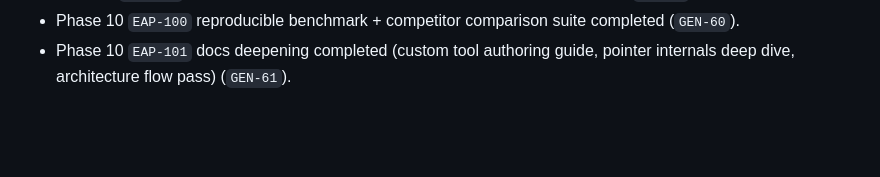
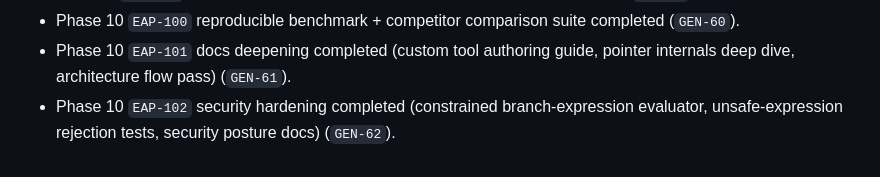
Before and after one commit to GenieWeenie/efficient-agent-protocol, a Markdown page: ROADMAP.md, the part around the change. Drawn GitHub-style; blank space fills up the shorter version.

Commit message:
docs: mark EAP-102 complete and advance phase10 queue

```diff
--- a/ROADMAP.md
+++ b/ROADMAP.md
@@ -117,3 +117,4 @@ This roadmap tracks what is needed to recommend EAP without caveats.
 - Phase 9 `EAP-097` audit bundle export + integrity verification workflow completed (`GEN-57`).
 - Phase 10 `EAP-100` reproducible benchmark + competitor comparison suite completed (`GEN-60`).
 - Phase 10 `EAP-101` docs deepening completed (custom tool authoring guide, pointer internals deep dive, architecture flow pass) (`GEN-61`).
+- Phase 10 `EAP-102` security hardening completed (constrained branch-expression evaluator, unsafe-expression rejection tests, security posture docs) (`GEN-62`).
```
Also changed, not shown: docs/execution_protocol.md (+3 -3 lines), docs/phase10_competitiveness_hardening_roadmap.md (+2 -2 lines).
